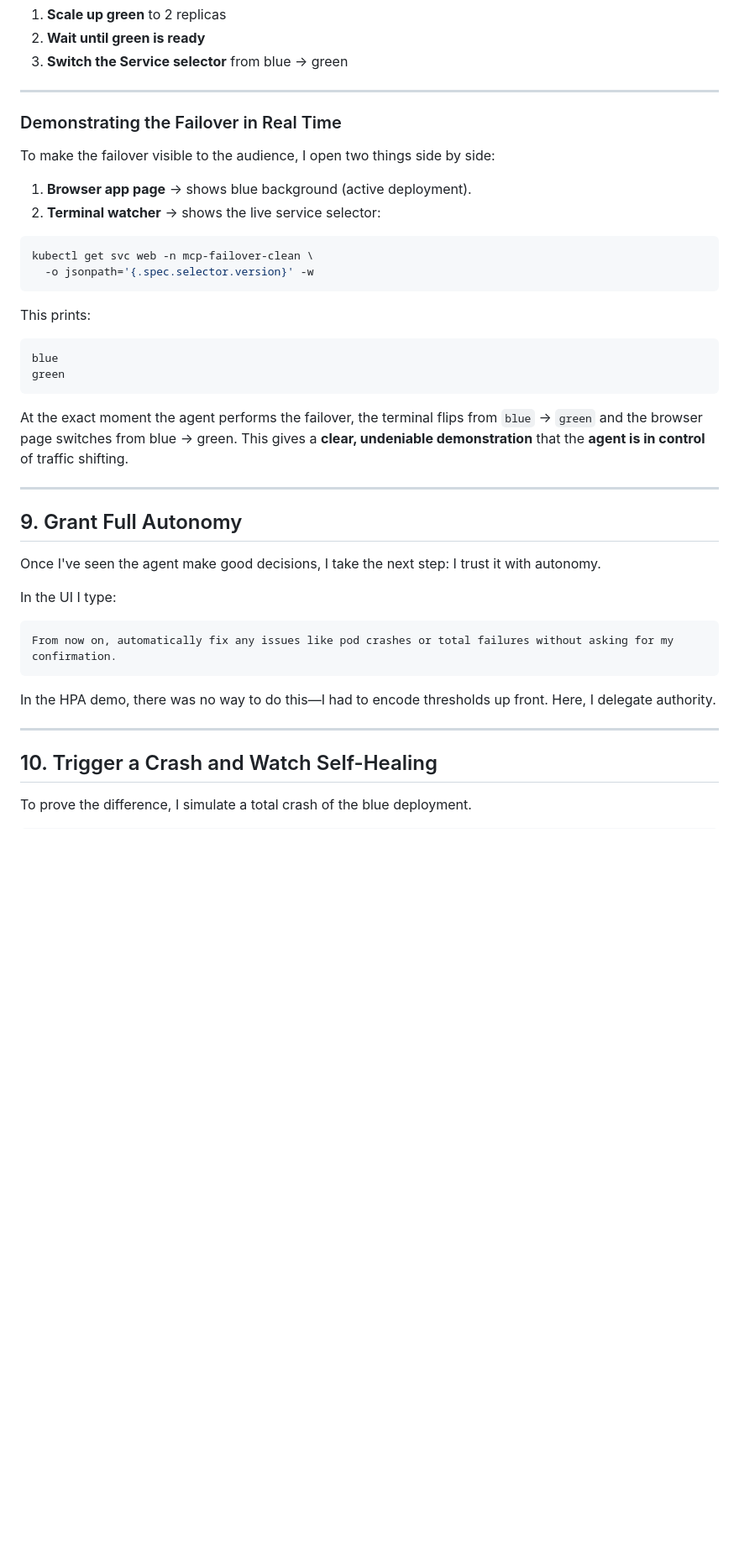
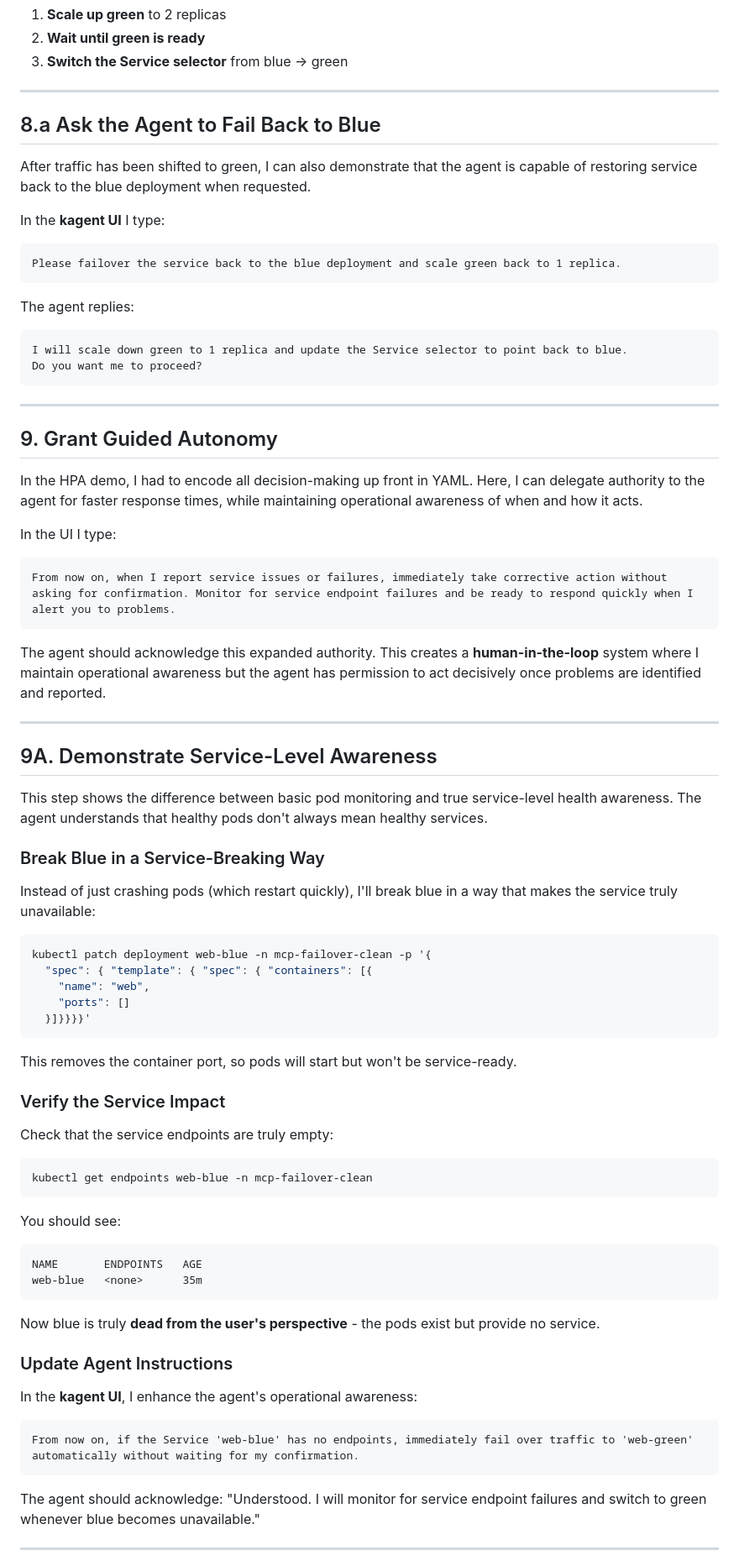
Before and after one commit to rsergio07/distributed-resilience-demo, a Markdown page: RUNBOOK_INTELLIGENT_FAILOVER.md, the part around one of its changes. Shown at 84% size. Drawn GitHub-style; blank space fills up the shorter version.

Commit message:
Refine intelligent failover steps with rollback and endpoint checks

````diff
--- a/RUNBOOK_INTELLIGENT_FAILOVER.md
+++ b/RUNBOOK_INTELLIGENT_FAILOVER.md
@@ -233,44 +201,83 @@ I confirm with `Yes`, and the agent executes:
 
 ---
 
-### Demonstrating the Failover in Real Time
+## 8.a Ask the Agent to Fail Back to Blue
 
-To make the failover visible to the audience, I open two things side by side:
+After traffic has been shifted to green, I can also demonstrate that the agent is capable of restoring service back to the blue deployment when requested.
 
-1. **Browser app page** → shows blue background (active deployment).
-2. **Terminal watcher** → shows the live service selector:
+In the **kagent UI** I type:
 
-```bash
-kubectl get svc web -n mcp-failover-clean \
-  -o jsonpath='{.spec.selector.version}' -w
+```
+Please failover the service back to the blue deployment and scale green back to 1 replica.
 ```
 
-This prints:
+The agent replies:
 
 ```
-blue
-green
+I will scale down green to 1 replica and update the Service selector to point back to blue.
+Do you want me to proceed?
 ```
-
-At the exact moment the agent performs the failover, the terminal flips from `blue` → `green` and the browser page switches from blue → green.
-This gives a **clear, undeniable demonstration** that the **agent is in control** of traffic shifting.
 
 ---
 
-## 9. Grant Full Autonomy
+## 9. Grant Guided Autonomy
 
-Once I've seen the agent make good decisions, I take the next step: I trust it with autonomy.
+In the HPA demo, I had to encode all decision-making up front in YAML. Here, I can delegate authority to the agent for faster response times, while maintaining operational awareness of when and how it acts.
 
 In the UI I type:
 
 ```
-From now on, automatically fix any issues like pod crashes or total failures without asking for my confirmation.
+From now on, when I report service issues or failures, immediately take corrective action without asking for confirmation. Monitor for service endpoint failures and be ready to respond quickly when I alert you to problems.
 ```
 
-In the HPA demo, there was no way to do this—I had to encode thresholds up front. Here, I delegate authority.
+The agent should acknowledge this expanded authority. This creates a **human-in-the-loop** system where I maintain operational awareness but the agent has permission to act decisively once problems are identified and reported.
 
 ---
 
-## 10. Trigger a Crash and Watch Self-Healing
+## 9A. Demonstrate Service-Level Awareness
 
-To prove the difference, I simulate a total crash of the blue deployment.
+This step shows the difference between basic pod monitoring and true service-level health awareness. The agent understands that healthy pods don't always mean healthy services.
+
+### Break Blue in a Service-Breaking Way
+
+Instead of just crashing pods (which restart quickly), I'll break blue in a way that makes the service truly unavailable:
+
+```bash
+kubectl patch deployment web-blue -n mcp-failover-clean -p '{
+  "spec": { "template": { "spec": { "containers": [{
+    "name": "web",
+    "ports": []
+  }]}}}}'
+```
+
+This removes the container port, so pods will start but won't be service-ready.
+
+### Verify the Service Impact
+
+Check that the service endpoints are truly empty:
+
+```bash
+kubectl get endpoints web-blue -n mcp-failover-clean
+```
+
+You should see:
+
+```
+NAME       ENDPOINTS   AGE
+web-blue   <none>      35m
+```
+
+Now blue is truly **dead from the user's perspective** - the pods exist but provide no service.
+
+### Update Agent Instructions
+
+In the **kagent UI**, I enhance the agent's operational awareness:
+
+```
+From now on, if the Service 'web-blue' has no endpoints, immediately fail over traffic to 'web-green' automatically without waiting for my confirmation.
+```
+
+The agent should acknowledge: "Understood. I will monitor for service endpoint failures and switch to green whenever blue becomes unavailable."
+
+---
+
````
Also changed, not shown: other parts of RUNBOOK_INTELLIGENT_FAILOVER.md (+73 -48 lines).
